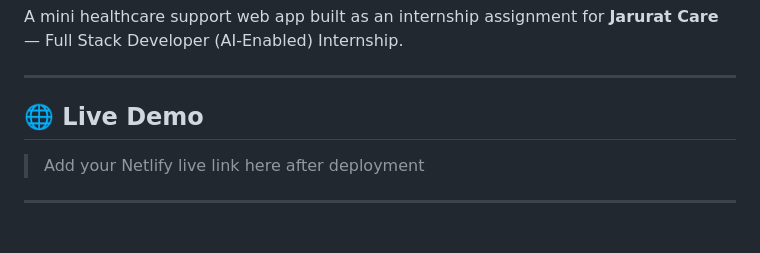
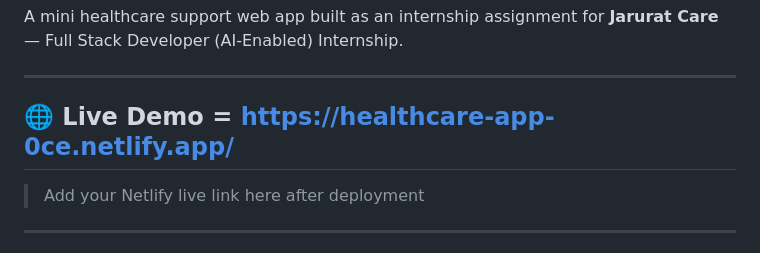
Before and after one commit to TheBlack03195/HEALTHCARE-APP, a Markdown page: README.md, the part around the change. Rendered like a GitHub page.

```diff
--- a/README.md
+++ b/README.md
@@ -4,7 +4,7 @@ A mini healthcare support web app built as an internship assignment for **Jarura
 
 ---
 
-## 🌐 Live Demo
+## 🌐 Live Demo = https://healthcare-app-0ce.netlify.app/
 > Add your Netlify live link here after deployment
 
 ---
```
